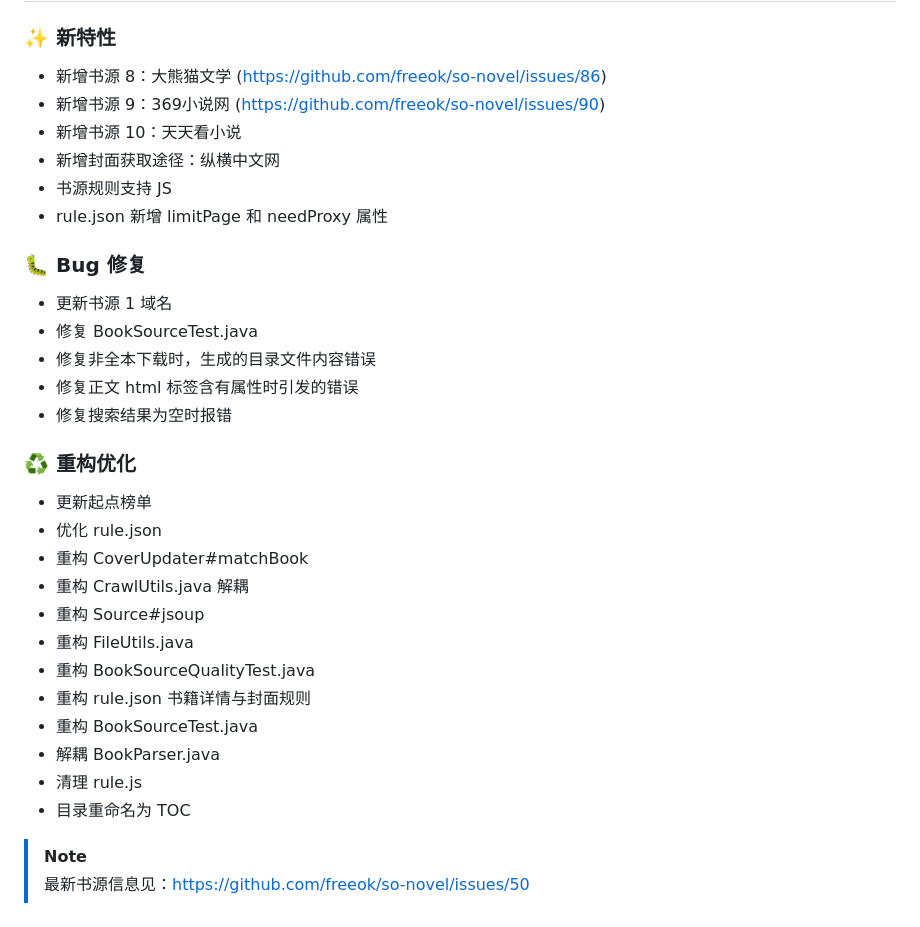
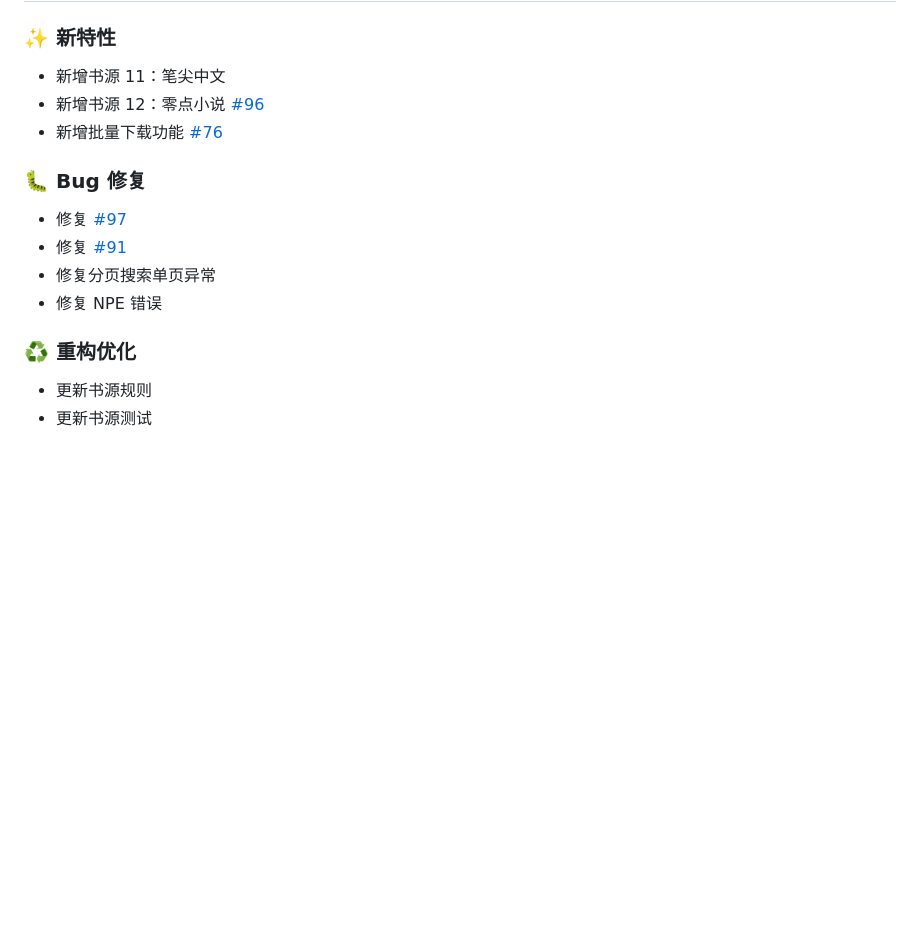
Before and after one commit to freeok/so-novel, a Markdown page: CHANGELOG.md, the part around the change printed below. Rendered like a GitHub page; blank space fills up the shorter version.

```diff
--- a/CHANGELOG.md
+++ b/CHANGELOG.md
@@ -2,36 +2,18 @@
 
 ### ✨ 新特性
 
-- 新增书源 8：大熊猫文学 (https://github.com/freeok/so-novel/issues/86)
-- 新增书源 9：369小说网 (https://github.com/freeok/so-novel/issues/90)
-- 新增书源 10：天天看小说
-- 新增封面获取途径：纵横中文网
-- 书源规则支持 JS
-- rule.json 新增 limitPage 和 needProxy 属性
+- 新增书源 11：笔尖中文
+- 新增书源 12：零点小说 [#96](https://github.com/freeok/so-novel/issues/96)
+- 新增批量下载功能 [#76](https://github.com/freeok/so-novel/issues/76)
 
 ### 🐛 Bug 修复
 
-- 更新书源 1 域名
-- 修复 BookSourceTest.java
-- 修复非全本下载时，生成的目录文件内容错误
-- 修复正文 html 标签含有属性时引发的错误
-- 修复搜索结果为空时报错
+- 修复 [#97](https://github.com/freeok/so-novel/issues/97)
+- 修复 [#91](https://github.com/freeok/so-novel/issues/91)
+- 修复分页搜索单页异常
+- 修复 NPE 错误
 
 ### ♻️ 重构优化
 
-- 更新起点榜单
-- 优化 rule.json
-- 重构 CoverUpdater#matchBook
-- 重构 CrawlUtils.java 解耦
-- 重构 Source#jsoup
-- 重构 FileUtils.java
-- 重构 BookSourceQualityTest.java
-- 重构 rule.json 书籍详情与封面规则
-- 重构 BookSourceTest.java
-- 解耦 BookParser.java
-- 清理 rule.js
-- 目录重命名为 TOC
-
-> [!NOTE]
->
-> 最新书源信息见：https://github.com/freeok/so-novel/issues/50
+- 更新书源规则
+- 更新书源测试
```
Also changed, not shown: other parts of CHANGELOG.md (+1 -1 lines), README.md (+14 -12 lines), assets/logo.png (added), 4 other files.
